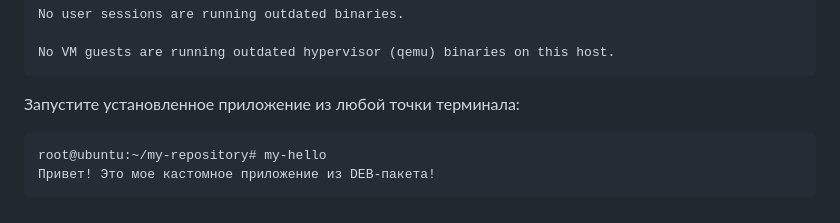
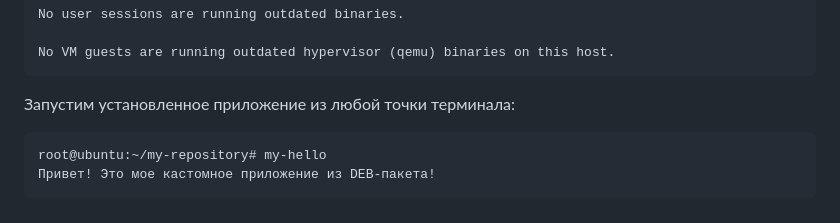
Before and after one commit to bislogin/OTUS_Linux_Prof, a Markdown page: homework/lab6/README.md, the part around the change. Drawn GitHub-style.

````diff
--- a/homework/lab6/README.md
+++ b/homework/lab6/README.md
@@ -117,7 +117,7 @@ No user sessions are running outdated binaries.
 No VM guests are running outdated hypervisor (qemu) binaries on this host.
 ```
 
-Запустите установленное приложение из любой точки терминала:
+Запустим установленное приложение из любой точки терминала:
 ```
 root@ubuntu:~/my-repository# my-hello
 Привет! Это мое кастомное приложение из DEB-пакета!
````
